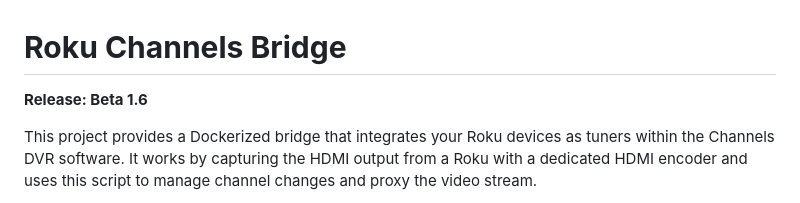
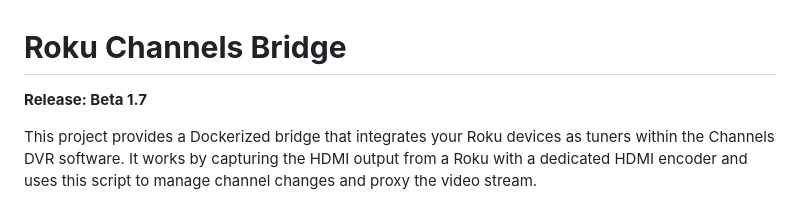
Before and after one commit to nuken/roku-bridge, a Markdown page: README.md, the part around the change. Drawn GitHub-style.

```diff
--- a/README.md
+++ b/README.md
@@ -1,6 +1,6 @@
 # **Roku Channels Bridge**
 
-**Release: Beta 1.6**
+**Release: Beta 1.7**
 
 This project provides a Dockerized bridge that integrates your Roku devices as tuners within the Channels DVR software. It works by capturing the HDMI output from a Roku with a dedicated HDMI encoder and uses this script to manage channel changes and proxy the video stream.
 
```
